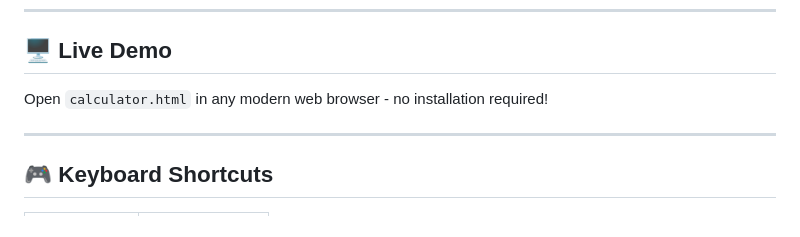
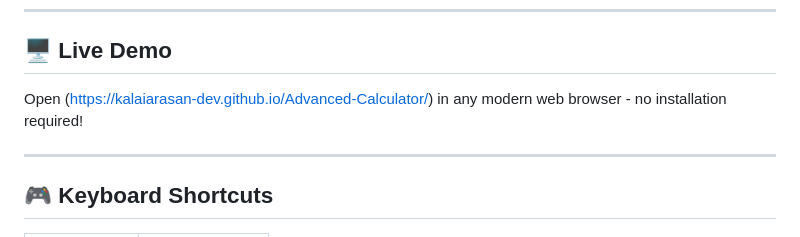
Before and after one commit to Kalaiarasan-Dev/Advanced-Calculator, a Markdown page: README.md, the part around the change. Drawn GitHub-style.

```diff
--- a/README.md
+++ b/README.md
@@ -33,7 +33,7 @@ A feature-rich, beautifully designed calculator web application with modern UI,
 
 ## 🖥️ Live Demo
 
-Open `calculator.html` in any modern web browser - no installation required!
+Open (https://kalaiarasan-dev.github.io/Advanced-Calculator/) in any modern web browser - no installation required!
 
 ---
 
```
